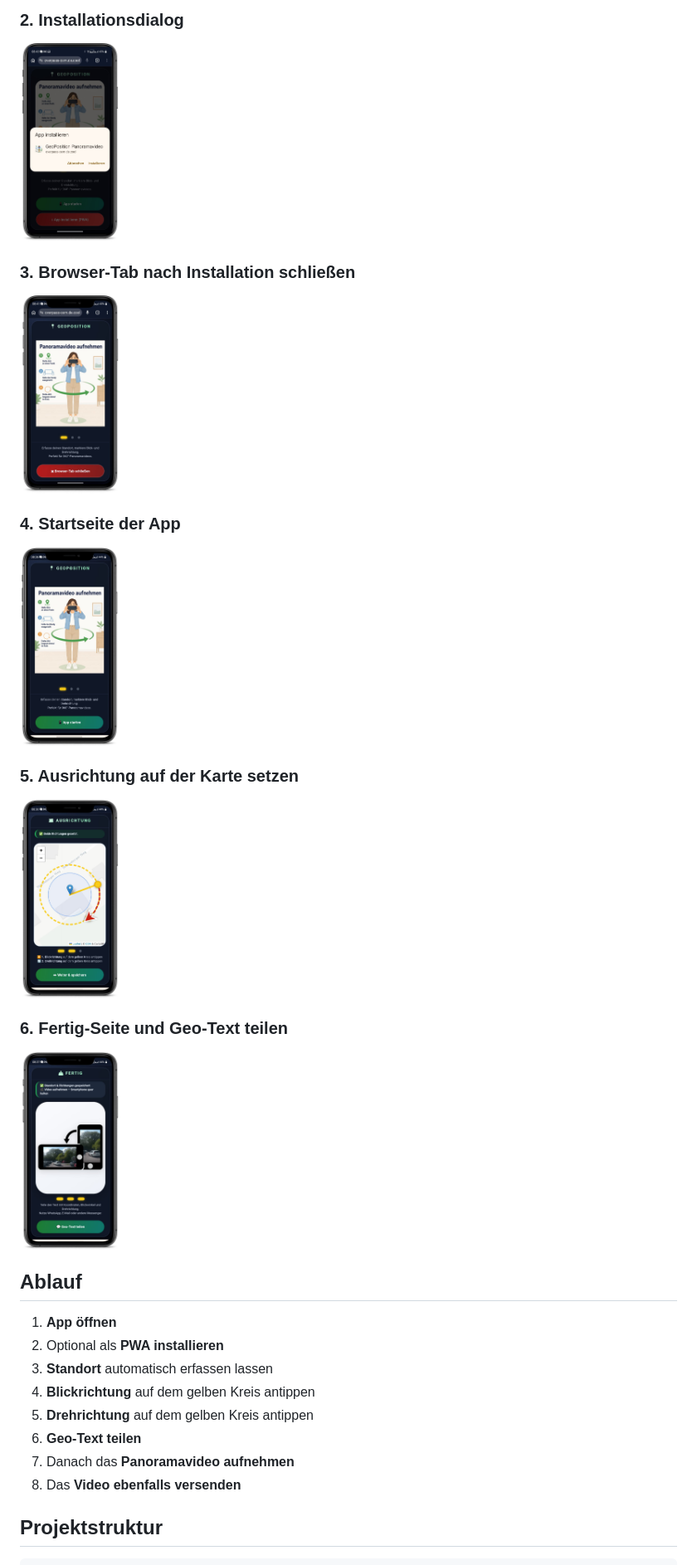
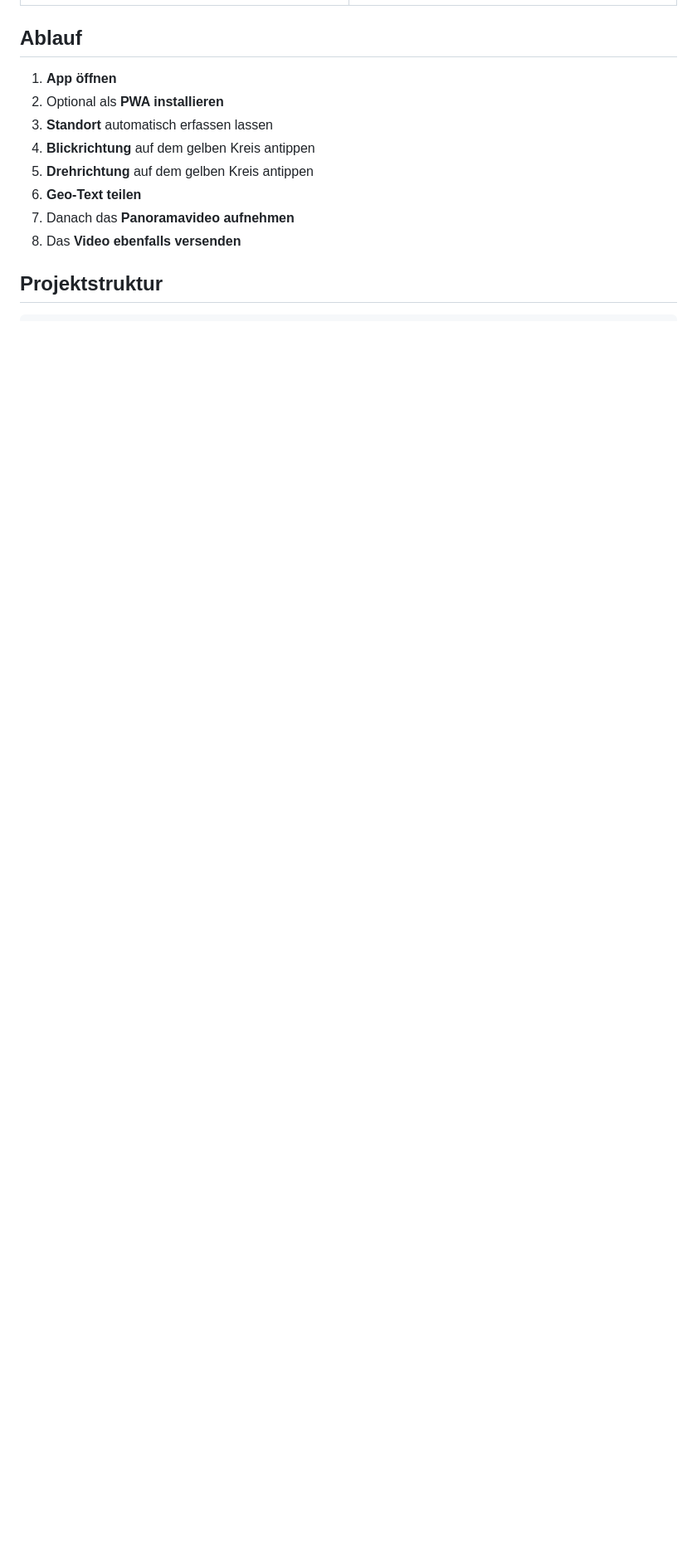
Before and after one commit to gabischatz/geo-position, a Markdown page: README.md, the part around one of its changes. Shown at 83% size. GitHub-like rendering; blank space fills up the shorter version.

```diff
--- a/README.md
+++ b/README.md
@@ -29,18 +59,4 @@ Nach dem Teilen des Geo-Textes wird das **Panoramavideo separat aufgenommen und
 
-### 2. Installationsdialog
-<img src="docs/screenshots/02-install-dialog.png" alt="Installationsdialog" width="120">
-
-### 3. Browser-Tab nach Installation schließen
-<img src="docs/screenshots/03-browser-tab-schliessen.png" alt="Browser-Tab schließen" width="120">
-
-### 4. Startseite der App
-<img src="docs/screenshots/04-startseite.png" alt="Startseite App" width="120">
-
-### 5. Ausrichtung auf der Karte setzen
-<img src="docs/screenshots/05-ausrichtung.png" alt="Ausrichtung auf der Karte setzen" width="120">
-
-### 6. Fertig-Seite und Geo-Text teilen
-<img src="docs/screenshots/06-fertig-geo-text.png" alt="Fertig-Seite und Geo-Text teilen" width="120">
 
 ## Ablauf
 
```
Also changed, not shown: other parts of README.md (+32 -2 lines).
